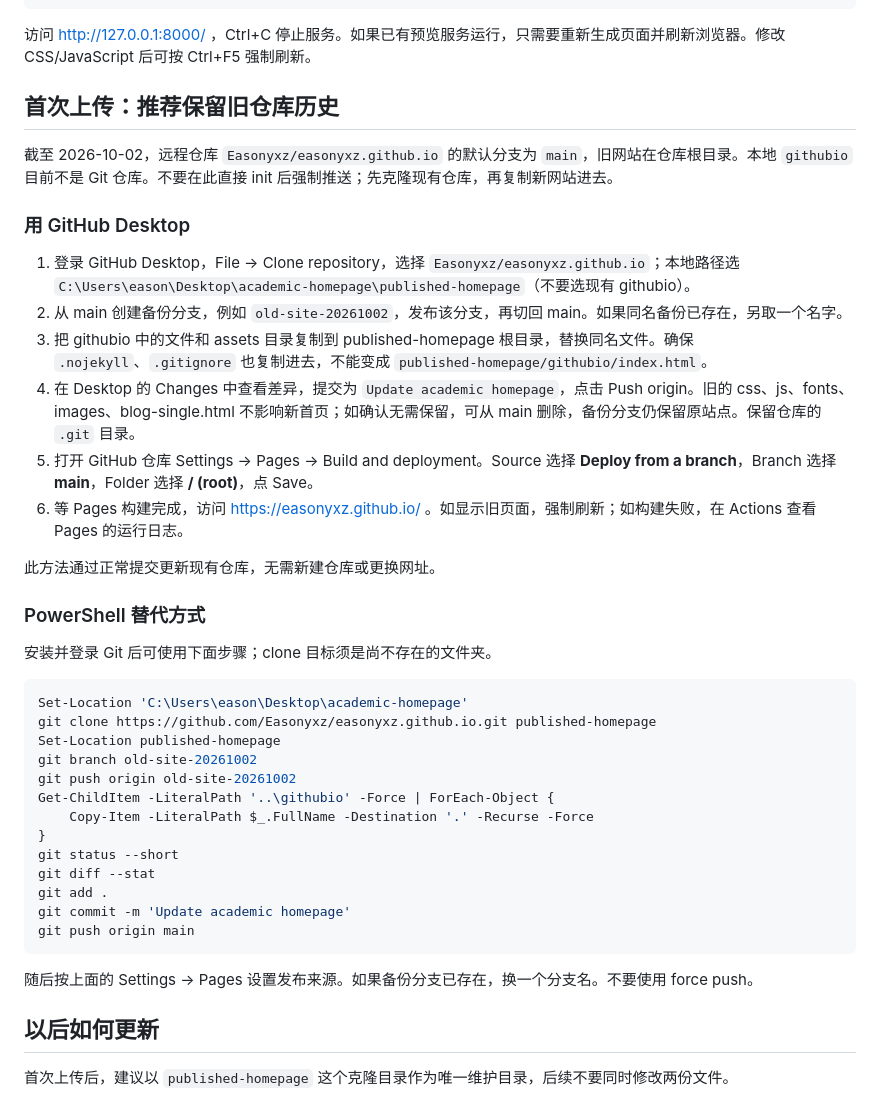
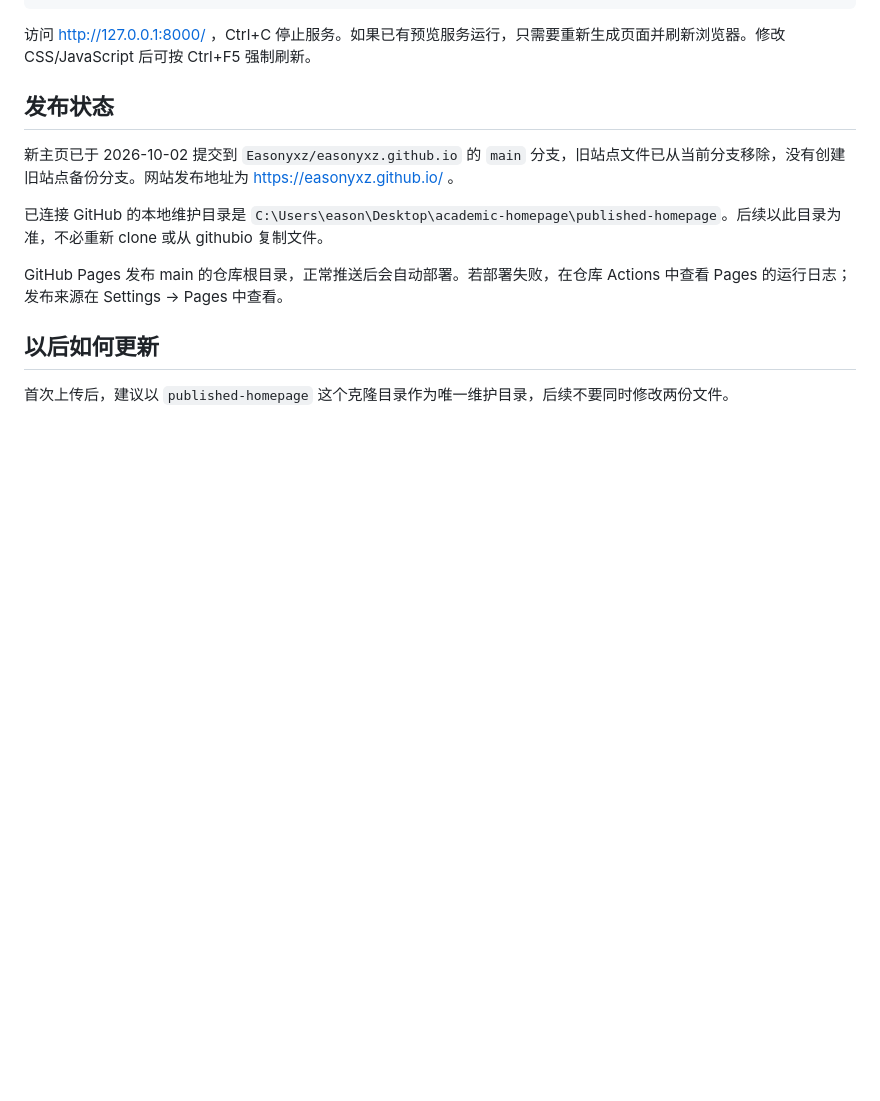
Before and after one commit to Easonyxz/easonyxz.github.io, a Markdown page: README.md, the part around the change. GitHub-like rendering; blank space fills up the shorter version.

Commit message:
Document live website maintenance

````diff
--- a/README.md
+++ b/README.md
@@ -42,42 +42,13 @@ python -m http.server 8000 --bind 127.0.0.1
 
 访问 http://127.0.0.1:8000/ ，Ctrl+C 停止服务。如果已有预览服务运行，只需要重新生成页面并刷新浏览器。修改 CSS/JavaScript 后可按 Ctrl+F5 强制刷新。
 
-## 首次上传：推荐保留旧仓库历史
+## 发布状态
 
-截至 2026-10-02，远程仓库 `Easonyxz/easonyxz.github.io` 的默认分支为 `main`，旧网站在仓库根目录。本地 `githubio` 目前不是 Git 仓库。不要在此直接 init 后强制推送；先克隆现有仓库，再复制新网站进去。
+新主页已于 2026-10-02 提交到 `Easonyxz/easonyxz.github.io` 的 `main` 分支，旧站点文件已从当前分支移除，没有创建旧站点备份分支。网站发布地址为 https://easonyxz.github.io/ 。
 
-### 用 GitHub Desktop
+已连接 GitHub 的本地维护目录是 `C:\Users\eason\Desktop\academic-homepage\published-homepage`。后续以此目录为准，不必重新 clone 或从 githubio 复制文件。
 
-1. 登录 GitHub Desktop，File → Clone repository，选择 `Easonyxz/easonyxz.github.io`；本地路径选 `C:\Users\eason\Desktop\academic-homepage\published-homepage`（不要选现有 githubio）。
-2. 从 main 创建备份分支，例如 `old-site-20261002`，发布该分支，再切回 main。如果同名备份已存在，另取一个名字。
-3. 把 githubio 中的文件和 assets 目录复制到 published-homepage 根目录，替换同名文件。确保 `.nojekyll`、`.gitignore` 也复制进去，不能变成 `published-homepage/githubio/index.html`。
-4. 在 Desktop 的 Changes 中查看差异，提交为 `Update academic homepage`，点击 Push origin。旧的 css、js、fonts、images、blog-single.html 不影响新首页；如确认无需保留，可从 main 删除，备份分支仍保留原站点。保留仓库的 `.git` 目录。
-5. 打开 GitHub 仓库 Settings → Pages → Build and deployment。Source 选择 **Deploy from a branch**，Branch 选择 **main**，Folder 选择 **/ (root)**，点 Save。
-6. 等 Pages 构建完成，访问 https://easonyxz.github.io/ 。如显示旧页面，强制刷新；如构建失败，在 Actions 查看 Pages 的运行日志。
-
-此方法通过正常提交更新现有仓库，无需新建仓库或更换网址。
-
-### PowerShell 替代方式
-
-安装并登录 Git 后可使用下面步骤；clone 目标须是尚不存在的文件夹。
-
-```powershell
-Set-Location 'C:\Users\eason\Desktop\academic-homepage'
-git clone https://github.com/Easonyxz/easonyxz.github.io.git published-homepage
-Set-Location published-homepage
-git branch old-site-20261002
-git push origin old-site-20261002
-Get-ChildItem -LiteralPath '..\githubio' -Force | ForEach-Object {
-    Copy-Item -LiteralPath $_.FullName -Destination '.' -Recurse -Force
-}
-git status --short
-git diff --stat
-git add .
-git commit -m 'Update academic homepage'
-git push origin main
-```
-
-随后按上面的 Settings → Pages 设置发布来源。如果备份分支已存在，换一个分支名。不要使用 force push。
+GitHub Pages 发布 main 的仓库根目录，正常推送后会自动部署。若部署失败，在仓库 Actions 中查看 Pages 的运行日志；发布来源在 Settings → Pages 中查看。
 
 ## 以后如何更新
 
````
